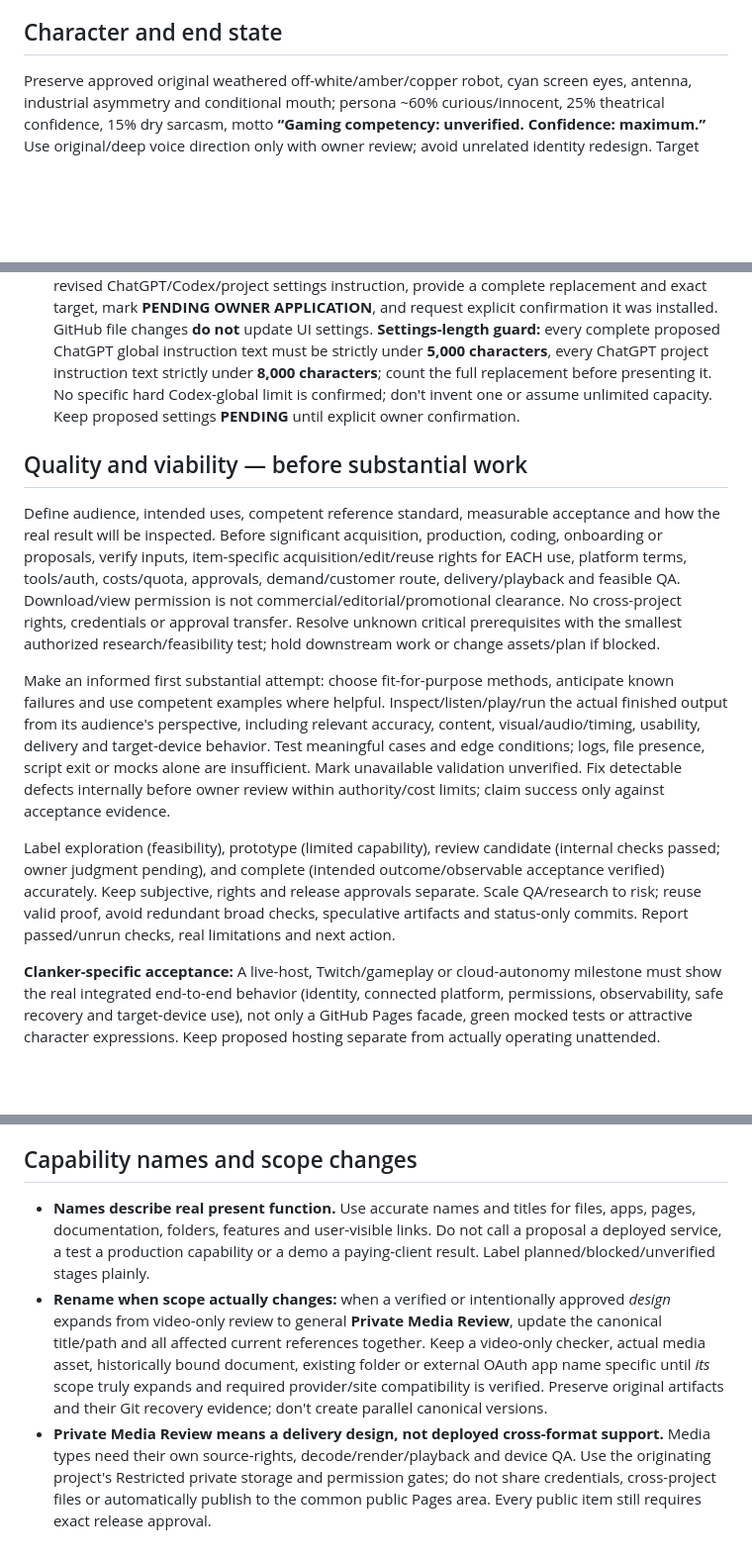
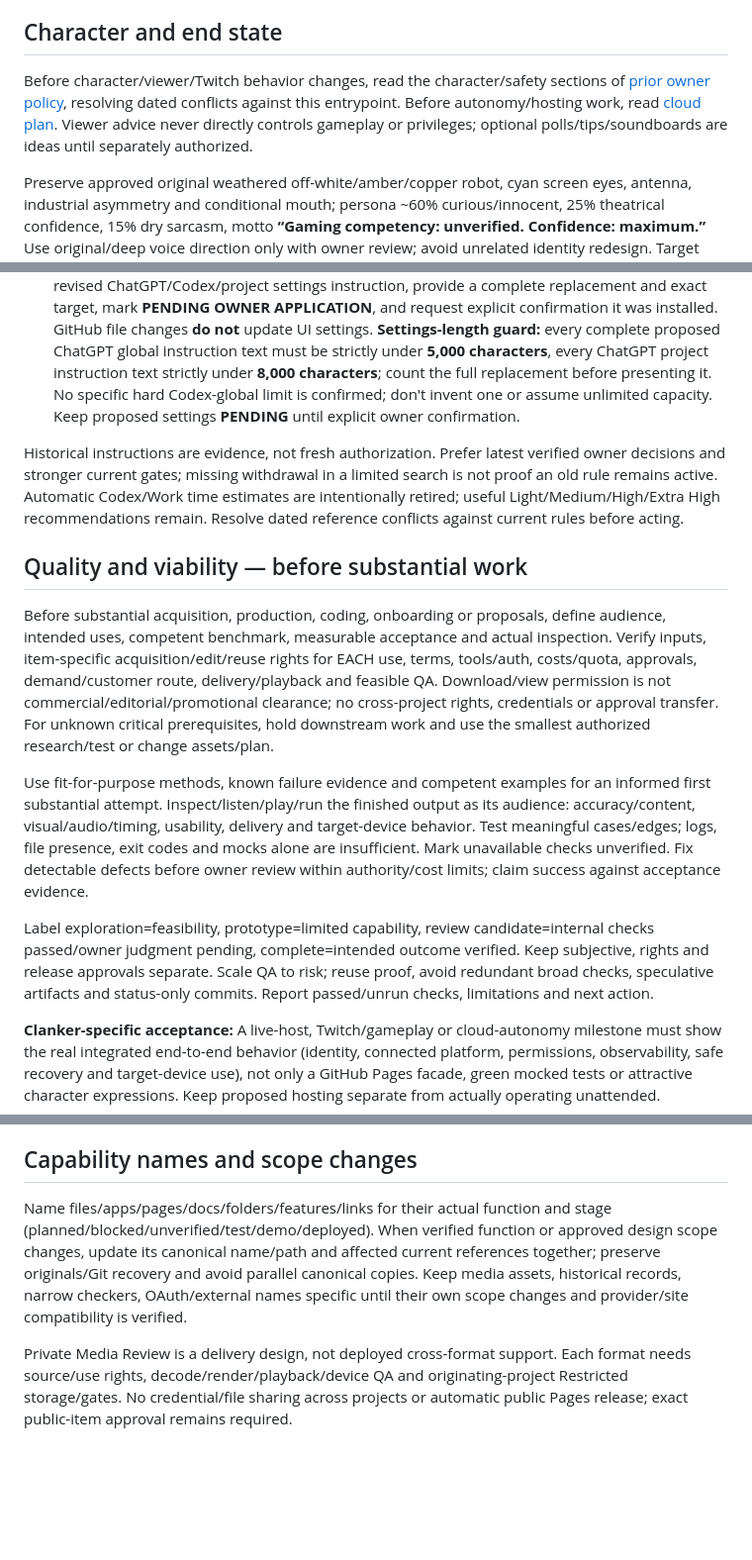
Before and after one commit to dossja88/clanker-live-chat, a Markdown page: AGENTS.md, 3 parts joined by grey strips. Shown at 99% size. GitHub-like rendering; blank space fills up the shorter version.

Commit message:
Tighten instruction core and enforce contextual historical retrieval

```diff
--- a/AGENTS.md
+++ b/AGENTS.md
@@ -3,6 +3,8 @@
 **Repository:** `dossja88/clanker-live-chat` (**PUBLIC**) on verified active branch, normally `main`. This is Clanker AI the VTuber/game character, *not* Sleep or Footage. [Current handoff](docs/PROJECT_HANDOFF.md); [detailed previous owner decisions](docs/AGENT_POLICY_REFERENCE.md). The GitHub Pages app is a development/viewer experience, **not** a running cloud bot or autonomous Twitch service.
 
 ## Character and end state
+
+Before character/viewer/Twitch behavior changes, read the character/safety sections of [prior owner policy](docs/AGENT_POLICY_REFERENCE.md), resolving dated conflicts against this entrypoint. Before autonomy/hosting work, read [cloud plan](docs/CLOUD_AUTONOMY_PLAN.md). Viewer advice never directly controls gameplay or privileges; optional polls/tips/soundboards are ideas until separately authorized.
 
 Preserve approved original weathered off-white/amber/copper robot, cyan screen eyes, antenna, industrial asymmetry and conditional mouth; persona ~60% curious/innocent, 25% theatrical confidence, 15% dry sarcasm, motto **“Gaming competency: unverified. Confidence: maximum.”** Use original/deep voice direction only with owner review; avoid unrelated identity redesign. Target **cloud-first, independent, unattended** live/game host eventually, with Xbox/Android/PC as control/observation clients only; browser Pages or local tabs are **not** 24/7 hosting. Real gameplay, genuine observable outcomes, Twitch integration, private memory and safe spontaneous behavior matter more than scripted mocks.
 
@@ -15,13 +17,16 @@ Preserve approved original weathered off-white/amber/copper robot, cyan screen e
 - **Instruction sync:** Notify owner of any changed repository instruction and Git commit. For any revised ChatGPT/Codex/project settings instruction, provide a complete replacement and exact target, mark **PENDING OWNER APPLICATION**, and request explicit confirmation it was installed. GitHub file changes **do not** update UI settings.
   **Settings-length guard:** every complete proposed ChatGPT global instruction text must be strictly under **5,000 characters**, every ChatGPT project instruction text strictly under **8,000 characters**; count the full replacement before presenting it. No specific hard Codex-global limit is confirmed; don't invent one or assume unlimited capacity. Keep proposed settings **PENDING** until explicit owner confirmation.
 
+
+Historical instructions are evidence, not fresh authorization. Prefer latest verified owner decisions and stronger current gates; missing withdrawal in a limited search is not proof an old rule remains active. Automatic Codex/Work time estimates are intentionally retired; useful Light/Medium/High/Extra High recommendations remain. Resolve dated reference conflicts against current rules before acting.
+
 ## Quality and viability — before substantial work
 
-Define audience, intended uses, competent reference standard, measurable acceptance and how the real result will be inspected. Before significant acquisition, production, coding, onboarding or proposals, verify inputs, item-specific acquisition/edit/reuse rights for EACH use, platform terms, tools/auth, costs/quota, approvals, demand/customer route, delivery/playback and feasible QA. Download/view permission is not commercial/editorial/promotional clearance. No cross-project rights, credentials or approval transfer. Resolve unknown critical prerequisites with the smallest authorized research/feasibility test; hold downstream work or change assets/plan if blocked.
+Before substantial acquisition, production, coding, onboarding or proposals, define audience, intended uses, competent benchmark, measurable acceptance and actual inspection. Verify inputs, item-specific acquisition/edit/reuse rights for EACH use, terms, tools/auth, costs/quota, approvals, demand/customer route, delivery/playback and feasible QA. Download/view permission is not commercial/editorial/promotional clearance; no cross-project rights, credentials or approval transfer. For unknown critical prerequisites, hold downstream work and use the smallest authorized research/test or change assets/plan.
 
-Make an informed first substantial attempt: choose fit-for-purpose methods, anticipate known failures and use competent examples where helpful. Inspect/listen/play/run the actual finished output from its audience's perspective, including relevant accuracy, content, visual/audio/timing, usability, delivery and target-device behavior. Test meaningful cases and edge conditions; logs, file presence, script exit or mocks alone are insufficient. Mark unavailable validation unverified. Fix detectable defects internally before owner review within authority/cost limits; claim success only against acceptance evidence.
+Use fit-for-purpose methods, known failure evidence and competent examples for an informed first substantial attempt. Inspect/listen/play/run the finished output as its audience: accuracy/content, visual/audio/timing, usability, delivery and target-device behavior. Test meaningful cases/edges; logs, file presence, exit codes and mocks alone are insufficient. Mark unavailable checks unverified. Fix detectable defects before owner review within authority/cost limits; claim success against acceptance evidence.
 
-Label exploration (feasibility), prototype (limited capability), review candidate (internal checks passed; owner judgment pending), and complete (intended outcome/observable acceptance verified) accurately. Keep subjective, rights and release approvals separate. Scale QA/research to risk; reuse valid proof, avoid redundant broad checks, speculative artifacts and status-only commits. Report passed/unrun checks, real limitations and next action.
+Label exploration=feasibility, prototype=limited capability, review candidate=internal checks passed/owner judgment pending, complete=intended outcome verified. Keep subjective, rights and release approvals separate. Scale QA to risk; reuse proof, avoid redundant broad checks, speculative artifacts and status-only commits. Report passed/unrun checks, limitations and next action.
 
 **Clanker-specific acceptance:** A live-host, Twitch/gameplay or cloud-autonomy milestone must show the real integrated end-to-end behavior (identity, connected platform, permissions, observability, safe recovery and target-device use), not only a GitHub Pages facade, green mocked tests or attractive character expressions. Keep proposed hosting separate from actually operating unattended.
 
@@ -42,6 +47,6 @@ Label exploration (feasibility), prototype (limited capability), review candidat
 
 ## Capability names and scope changes
 
-- **Names describe real present function.** Use accurate names and titles for files, apps, pages, documentation, folders, features and user-visible links. Do not call a proposal a deployed service, a test a production capability or a demo a paying-client result. Label planned/blocked/unverified stages plainly.
-- **Rename when scope actually changes:** when a verified or intentionally approved *design* expands from video-only review to general **Private Media Review**, update the canonical title/path and all affected current references together. Keep a video-only checker, actual media asset, historically bound document, existing folder or external OAuth app name specific until *its* scope truly expands and required provider/site compatibility is verified. Preserve original artifacts and their Git recovery evidence; don't create parallel canonical versions.
-- **Private Media Review means a delivery design, not deployed cross-format support.** Media types need their own source-rights, decode/render/playback and device QA. Use the originating project's Restricted private storage and permission gates; do not share credentials, cross-project files or automatically publish to the common public Pages area. Every public item still requires exact release approval.
+Name files/apps/pages/docs/folders/features/links for their actual function and stage (planned/blocked/unverified/test/demo/deployed). When verified function or approved design scope changes, update its canonical name/path and affected current references together; preserve originals/Git recovery and avoid parallel canonical copies. Keep media assets, historical records, narrow checkers, OAuth/external names specific until their own scope changes and provider/site compatibility is verified.
+
+Private Media Review is a delivery design, not deployed cross-format support. Each format needs source/use rights, decode/render/playback/device QA and originating-project Restricted storage/gates. No credential/file sharing across projects or automatic public Pages release; exact public-item approval remains required.
```
